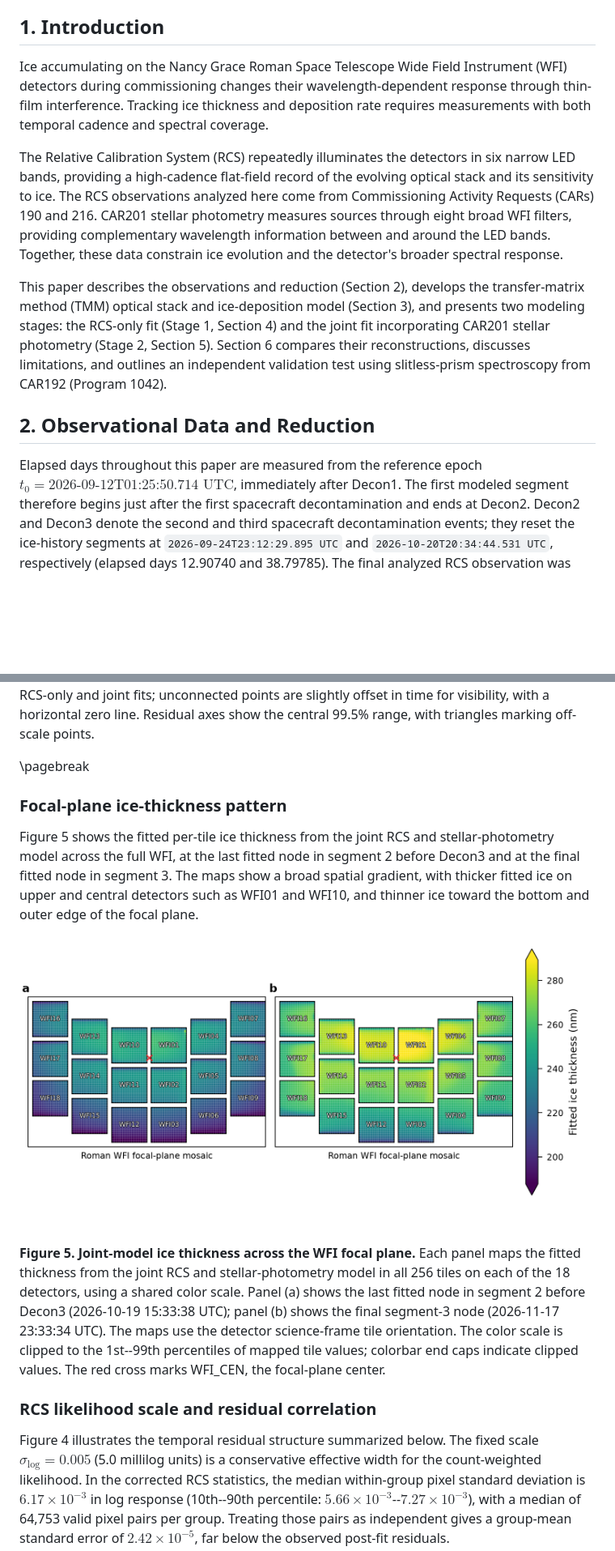
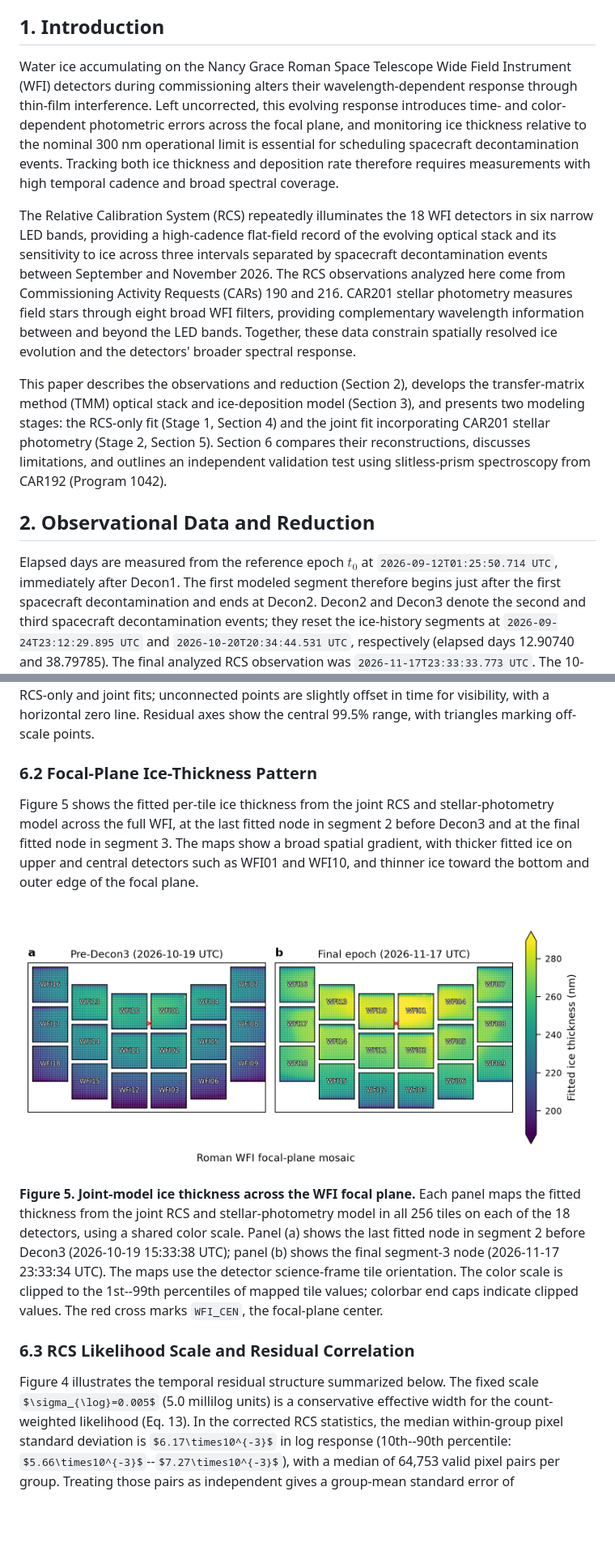
Before and after one commit to dylannpaterson/car190, a Markdown page: docs/WFI_TMM_PRODUCTION_MODEL.md, 2 parts joined by grey strips. Shown at 81% size. Rendered like a GitHub page; pictures changed too: docs/figures/wfi_full_focal_plane_ice_thickness_segment_ends.png; some formulas as TeX source; blank space fills up the shorter version.

```diff
--- a/docs/WFI_TMM_PRODUCTION_MODEL.md
+++ b/docs/WFI_TMM_PRODUCTION_MODEL.md
@@ -42,18 +42,24 @@ test the reconstruction.
 
 ## 1. Introduction
 
-Ice accumulating on the Nancy Grace Roman Space Telescope Wide Field Instrument
-(WFI) detectors during commissioning changes their wavelength-dependent response
-through thin-film interference. Tracking ice thickness and deposition rate
-requires measurements with both temporal cadence and spectral coverage.
-
-The Relative Calibration System (RCS) repeatedly illuminates the detectors in
+Water ice accumulating on the Nancy Grace Roman Space Telescope Wide Field Instrument
+(WFI) detectors during commissioning alters their wavelength-dependent response
+through thin-film interference. Left uncorrected, this evolving response introduces
+time- and color-dependent photometric errors across the focal plane, and monitoring
+ice thickness relative to the nominal 300 nm operational limit is essential for
+scheduling spacecraft decontamination events. Tracking both ice thickness and
+deposition rate therefore requires measurements with high temporal cadence and
+broad spectral coverage.
+
+The Relative Calibration System (RCS) repeatedly illuminates the 18 WFI detectors in
 six narrow LED bands, providing a high-cadence flat-field record of the evolving
-optical stack and its sensitivity to ice. The RCS observations analyzed here
-come from Commissioning Activity Requests (CARs) 190 and 216. CAR201 stellar
-photometry measures sources through eight broad WFI filters, providing
-complementary wavelength information between and around the LED bands. Together,
-these data constrain ice evolution and the detector's broader spectral response.
+optical stack and its sensitivity to ice across three intervals separated by
+spacecraft decontamination events between September and November 2026. The RCS
+observations analyzed here come from Commissioning Activity Requests (CARs) 190
+and 216. CAR201 stellar photometry measures field stars through eight broad WFI
+filters, providing complementary wavelength information between and beyond the
+LED bands. Together, these data constrain spatially resolved ice evolution and the
+detectors' broader spectral response.
 
 This paper describes the observations and reduction (Section 2), develops the
 transfer-matrix method (TMM) optical stack and ice-deposition model (Section 3),
@@ -65,8 +71,8 @@ independent validation test using slitless-prism spectroscopy from CAR192
 
 ## 2. Observational Data and Reduction
 
-Elapsed days throughout this paper are measured from the reference epoch
-$t_0=\text{2026-09-12T01:25:50.714 UTC}$, immediately after Decon1. The first modeled
+Elapsed days are measured from the reference epoch $t_0$ at
+`2026-09-12T01:25:50.714 UTC`, immediately after Decon1. The first modeled
 segment therefore begins just after the first spacecraft decontamination and
 ends at Decon2. Decon2 and Decon3 denote the second and third spacecraft
 decontamination events; they reset the ice-history segments at
@@ -1063,9 +1059,7 @@ millilog for the RCS-only and joint fits; unconnected points are slightly offset
 in time for visibility, with a horizontal zero line. Residual axes show the
 central 99.5\% range, with triangles marking off-scale points.
 
-\pagebreak
-
-### Focal-plane ice-thickness pattern
+### 6.2 Focal-Plane Ice-Thickness Pattern
 
 Figure 5 shows the fitted per-tile ice thickness from the joint RCS and
 stellar-photometry model across the full WFI, at the last fitted node in segment
@@ -1083,13 +1077,13 @@ shows the last fitted node in segment 2 before Decon3 (2026-10-19 15:33:38 UTC);
 panel (b) shows the final segment-3 node (2026-11-17 23:33:34 UTC). The maps use
 the detector science-frame tile orientation. The color scale is clipped to the
 1st--99th percentiles of mapped tile values; colorbar end caps indicate clipped
-values. The red cross marks WFI_CEN, the focal-plane center.
-
-### RCS likelihood scale and residual correlation
+values. The red cross marks `WFI_CEN`, the focal-plane center.
+
+### 6.3 RCS Likelihood Scale and Residual Correlation
 
 Figure 4 illustrates the temporal residual structure summarized below. The fixed
 scale $\sigma_{\log}=0.005$ (5.0 millilog units) is a conservative effective
-width for the count-weighted likelihood. In the corrected RCS statistics, the
+width for the count-weighted likelihood (Eq. 13). In the corrected RCS statistics, the
 median within-group pixel standard deviation is $6.17\times10^{-3}$ in log
 response (10th--90th percentile: $5.66\times10^{-3}$--$7.27\times10^{-3}$),
 with a median of 64,753 valid pixel pairs per group. Treating those pairs as
```
Also changed, not shown: other parts of docs/WFI_TMM_PRODUCTION_MODEL.md (+86 -98 lines), docs/figures/README.md (+1 -1 lines), docs/figures/wfi02_spectral_coverage.png, 4 other files.
